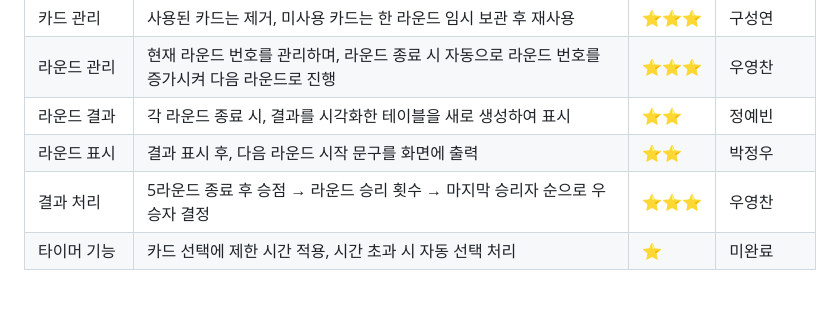
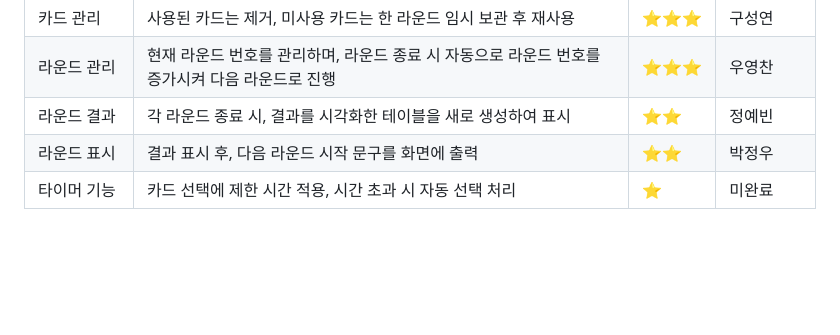
Before and after one commit to FRONTENDBOOTCAMP-13th/JS-13-A13C, a Markdown page: README.md, the part around the change. GitHub-like rendering; blank space fills up the shorter version.

```diff
--- a/README.md
+++ b/README.md
@@ -55,7 +55,6 @@ A13C - 하나 빼기 게임
 | 라운드 관리       | 현재 라운드 번호를 관리하며, 라운드 종료 시 자동으로 라운드 번호를 증가시켜 다음 라운드로 진행 | ⭐⭐⭐    | 우영찬 |
 | 라운드 결과  | 각 라운드 종료 시, 결과를 시각화한 테이블을 새로 생성하여 표시        | ⭐⭐     | 정예빈 |
 | 라운드 표시   | 결과 표시 후, 다음 라운드 시작 문구를 화면에 출력 | ⭐⭐     | 박정우 |
-| 결과 처리        | 5라운드 종료 후 승점 → 라운드 승리 횟수 → 마지막 승리자 순으로 우승자 결정 | ⭐⭐⭐    |  우영찬    |
 | 타이머 기능      | 카드 선택에 제한 시간 적용, 시간 초과 시 자동 선택 처리                     | ⭐    |  미완료   |
 
 
```
